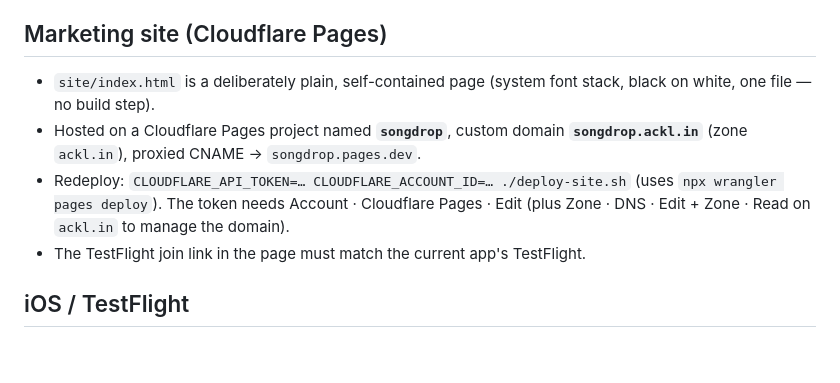
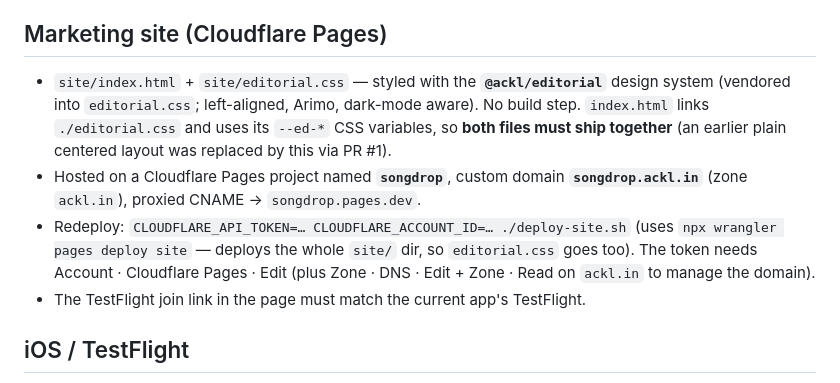
Before and after one commit to jamesacklin/songdrop, a Markdown page: AGENTS.md, the part around the change. Drawn GitHub-style; blank space fills up the shorter version.

Commit message:
docs: correct AGENTS.md marketing-site section (uses @ackl/editorial)
Co-Authored-By: Claude Opus 4.8 <noreply@anthropic.com>

```diff
--- a/AGENTS.md
+++ b/AGENTS.md
@@ -67,13 +67,17 @@ dodge an App Store name collision, then reverted.) The iOS home-screen name is
 
 ## Marketing site (Cloudflare Pages)
 
-- `site/index.html` is a deliberately plain, self-contained page (system font
-  stack, black on white, one file — no build step).
+- `site/index.html` + `site/editorial.css` — styled with the **`@ackl/editorial`**
+  design system (vendored into `editorial.css`; left-aligned, Arimo, dark-mode
+  aware). No build step. `index.html` links `./editorial.css` and uses its
+  `--ed-*` CSS variables, so **both files must ship together** (an earlier plain
+  centered layout was replaced by this via PR #1).
 - Hosted on a Cloudflare Pages project named **`songdrop`**, custom domain
   **`songdrop.ackl.in`** (zone `ackl.in`), proxied CNAME → `songdrop.pages.dev`.
 - Redeploy: `CLOUDFLARE_API_TOKEN=… CLOUDFLARE_ACCOUNT_ID=… ./deploy-site.sh`
-  (uses `npx wrangler pages deploy`). The token needs Account · Cloudflare Pages ·
-  Edit (plus Zone · DNS · Edit + Zone · Read on `ackl.in` to manage the domain).
+  (uses `npx wrangler pages deploy site` — deploys the whole `site/` dir, so
+  `editorial.css` goes too). The token needs Account · Cloudflare Pages · Edit
+  (plus Zone · DNS · Edit + Zone · Read on `ackl.in` to manage the domain).
 - The TestFlight join link in the page must match the current app's TestFlight.
 
 ## iOS / TestFlight
```
